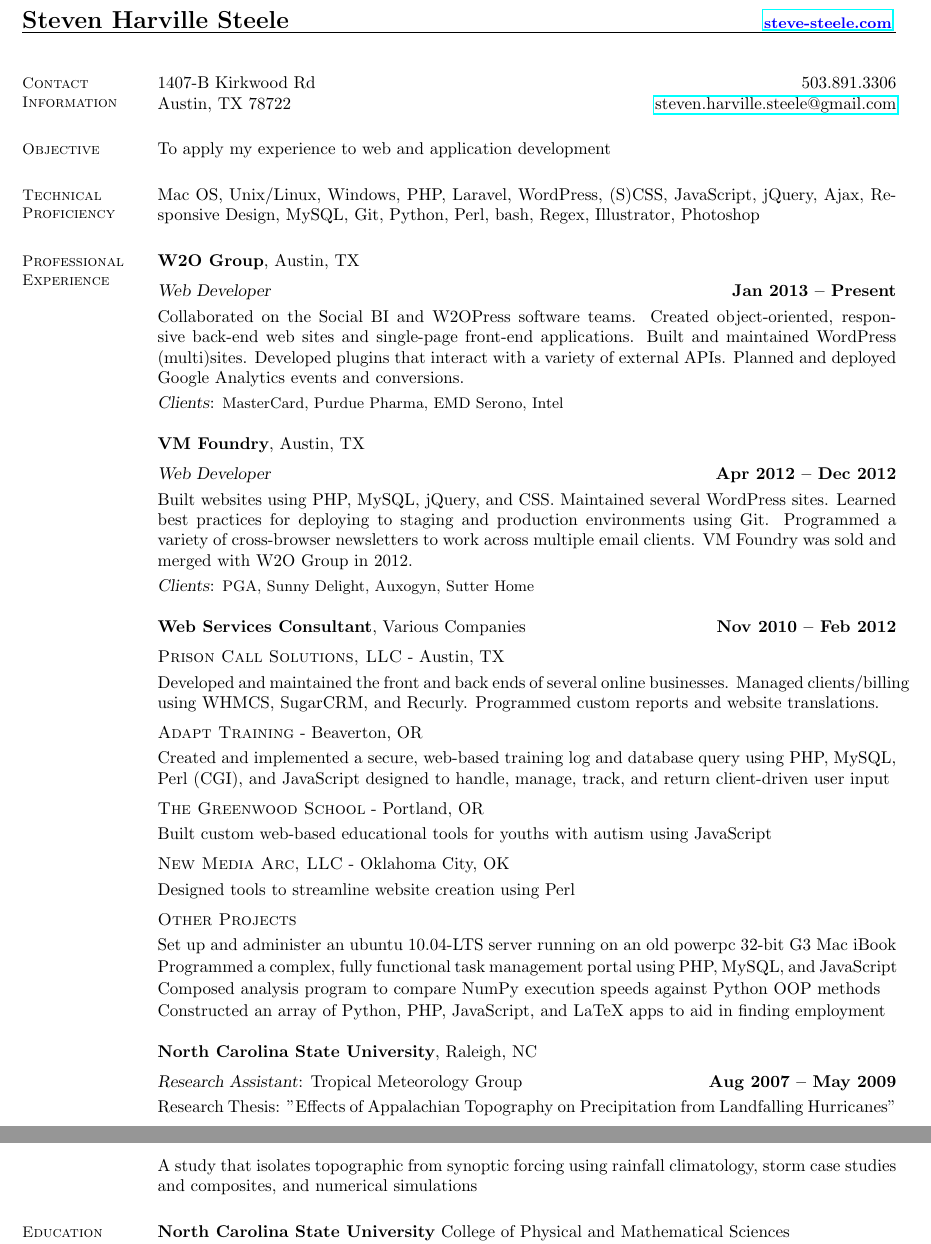
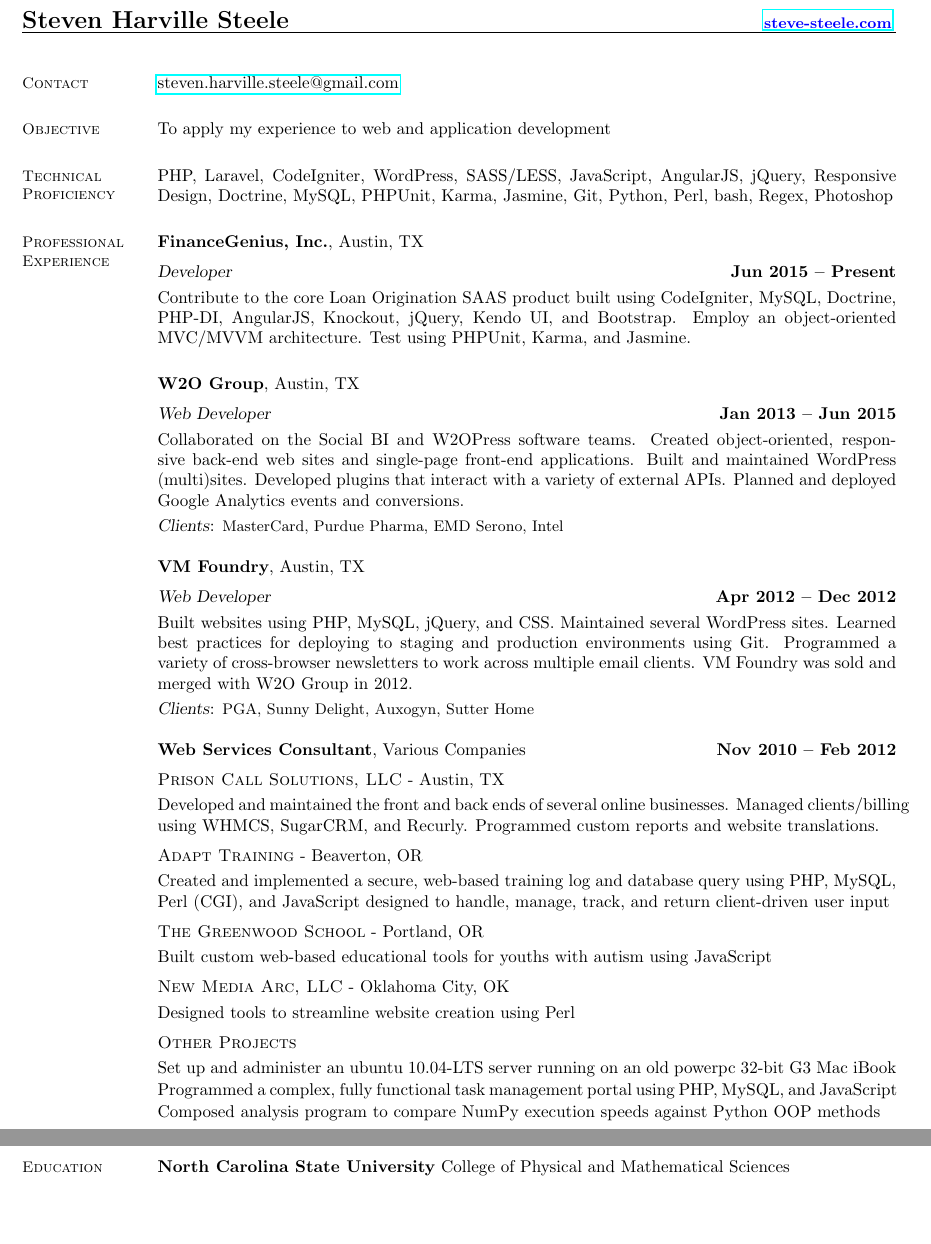
Before and after one commit to ssteele/job-apps, a LaTeX CV (jobs/resumes/latex/cv_steve-steele.tex): two parts of pages 1 and 2 of 3, joined at a grey line, cut so that both start at the same text, the shorter picture padded with empty space. Compiled offline with pdfLaTeX.

Commit message:
Update tex

```diff
--- a/jobs/resumes/latex/cv_steve-steele.tex
+++ b/jobs/resumes/latex/cv_steve-steele.tex
@@ -25,11 +25,15 @@
 \vspace{1em}
 
 % __________________________________________________________________________________________________________________
-% Contact Information
-\section{\mysidestyle Contact\\Information}
+% Contact
+\section{\mysidestyle Contact}
 
-1407-B Kirkwood Rd \hfill 503.891.3306 \\
-Austin, TX  78722 \hfill \href{mailto:steven.harville.steele@gmail.com}{steven.harville.steele@gmail.com} \\\vspace{-4.5mm}
+% Private
+\href{mailto:steven.harville.steele@gmail.com}{steven.harville.steele@gmail.com}
+
+% % Public
+% 1407-B Kirkwood Rd \hfill 503.891.3306 \\
+% Austin, TX  78722 \hfill \href{mailto:steven.harville.steele@gmail.com}{steven.harville.steele@gmail.com} \\\vspace{-4.5mm}
 
 % __________________________________________________________________________________________________________________
 % Research Interests
@@ -77,8 +81,11 @@ Austin, TX  78722 \hfill \href{mailto:steven.harville.steele@gmail.com}{steven.h
 % Illustrator, Photoshop
 % % LaTeX
 
+% 2015 Mixed flavor [archive]
+PHP, Laravel, CodeIgniter, WordPress, SASS/LESS, JavaScript, AngularJS, jQuery, Responsive Design, Doctrine, MySQL, PHPUnit, Karma, Jasmine, Git, Python, Perl, bash, Regex, Photoshop
+
 % 2014 Back-end flavor [archive]
-Mac OS, Unix/Linux, Windows, PHP, Laravel, WordPress, (S)CSS, JavaScript, jQuery, Ajax, Responsive Design, MySQL, Git, Python, Perl, bash, Regex, Illustrator, Photoshop
+% Mac OS, Unix/Linux, Windows, PHP, Laravel, WordPress, (S)CSS, JavaScript, jQuery, Ajax, Responsive Design, MySQL, Git, Python, Perl, bash, Regex, Illustrator, Photoshop
 
 % 2014 Front-end flavor [archive]
 % Mac OS, Unix/Linux, Windows, JavaScript, Angular, jQuery, Ajax, (S)CSS, Responsive Design, PHP, WordPress, MySQL, Git, Python, Perl, bash, Regex, Illustrator, Photoshop
@@ -97,9 +104,17 @@ Mac OS, Unix/Linux, Windows, PHP, Laravel, WordPress, (S)CSS, JavaScript, jQuery
 % Professional Experience
 \section{\mysidestyle Professional\\Experience}
 
+\textbf{FinanceGenius, Inc.}, Austin, TX
+\vspace{2mm}\\
+\textsl{Developer}\hfill \textbf{Jun 2015 -- Present}\vspace{1mm}\\
+Contribute to the core Loan Origination SAAS product built using CodeIgniter, MySQL, Doctrine, PHP-DI, AngularJS, Knockout, jQuery, Kendo UI, and Bootstrap. Employ an object-oriented MVC/MVVM architecture. Test using PHPUnit, Karma, and Jasmine.\vspace{1mm}
+% \\
+% \textsl{Clients}: {\small MasterCard, Purdue Pharma, EMD Serono, Intel}
+
+
 \textbf{W2O Group}, Austin, TX
 \vspace{2mm}\\
-\textsl{Web Developer}\hfill \textbf{Jan 2013 -- Present}\vspace{1mm}\\
+\textsl{Web Developer}\hfill \textbf{Jan 2013 -- Jun 2015}\vspace{1mm}\\
 Collaborated on the Social BI and W2OPress software teams. Created object-oriented, responsive back-end web sites and single-page front-end applications. Built and maintained WordPress (multi)sites. Developed plugins that interact with a variety of external APIs. Planned and deployed Google Analytics events and conversions.\vspace{1mm}\\
 \textsl{Clients}: {\small MasterCard, Purdue Pharma, EMD Serono, Intel}
 
@@ -130,16 +145,16 @@ Programmed a complex, fully functional task management portal using PHP, MySQL,
 % Client management automation using PHP executed through external APIs\vspace{0.3mm}\\
 Composed analysis program to compare NumPy execution speeds against Python OOP methods\vspace{0.3mm}\\
 % Created a Perl program to yield from food items and recipes, a grocery list sorted by store aisle\vspace{0.3mm}\\
-Constructed an array of Python, PHP, JavaScript, and LaTeX apps to aid in finding employment
+% Constructed an array of Python, PHP, JavaScript, and LaTeX apps to aid in finding employment
 
 
-\textbf{North Carolina State University}, Raleigh, NC
-\vspace{2mm}\\
-\textsl{Research Assistant}: Tropical Meteorology Group \hfill \textbf{Aug 2007 -- May 2009}\vspace{1mm}\\
-Research Thesis: "Effects of Appalachian Topography on Precipitation from Landfalling Hurricanes"\\
-A study that isolates topographic from synoptic forcing using rainfall climatology, storm case studies and composites, and numerical simulations
-% \vspace{2mm}\\\vspace{1mm}%
-% \textsl{Teaching Assistant}: MEA-135 Laboratory Instructor \hfill \textbf{Aug 2007 -- May 2008}
+% \textbf{North Carolina State University}, Raleigh, NC
+% \vspace{2mm}\\
+% \textsl{Research Assistant}: Tropical Meteorology Group \hfill \textbf{Aug 2007 -- May 2009}\vspace{1mm}\\
+% Research Thesis: "Effects of Appalachian Topography on Precipitation from Landfalling Hurricanes"\\
+% A study that isolates topographic from synoptic forcing using rainfall climatology, storm case studies and composites, and numerical simulations
+% % \vspace{2mm}\\\vspace{1mm}%
+% % \textsl{Teaching Assistant}: MEA-135 Laboratory Instructor \hfill \textbf{Aug 2007 -- May 2008}
 
 
 % \textbf{Habitat Assessment and Restoration Professionals, Inc.}, Charlotte, NC
```
Also changed, not shown: jobs/resumes/latex/cv_steve-steele.pdf, jobs/resumes/latex/cv_steve-steele.tex (2 more changed lines), 2 other files.
